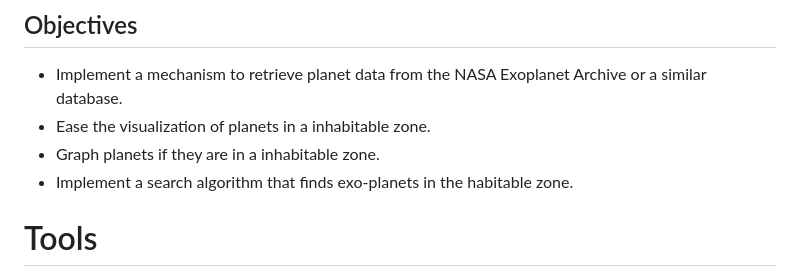
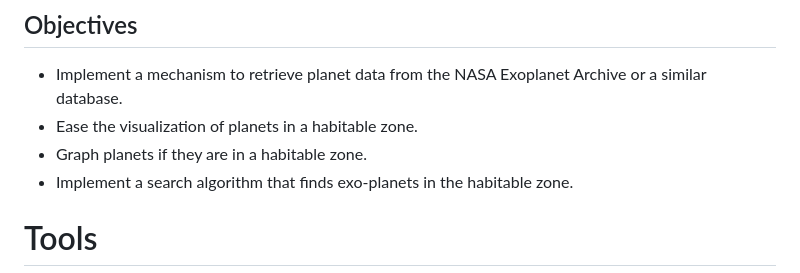
Before and after one commit to Aztro2004/Habitable-Exoplanet-Graph, a Markdown page: README.md, the part around the change. Rendered like a GitHub page.

```diff
--- a/README.md
+++ b/README.md
@@ -28,8 +28,8 @@ The problem issues several objectives that we want to put this way: Can this tas
 
 ## Objectives
 * Implement a mechanism to retrieve planet data from the NASA Exoplanet Archive or a similar database.
-* Ease the visualization of planets in a inhabitable zone.
-* Graph planets if they are in a inhabitable zone.
+* Ease the visualization of planets in a habitable zone.
+* Graph planets if they are in a habitable zone.
 * Implement a search algorithm that finds exo-planets in the habitable zone.
 # Tools
 * Database Expo Planet Archive | https://exoplanetarchive.ipac.caltech.edu/cgi-bin/TblView/nph-tblView?app=ExoTbls&config=PS
```
